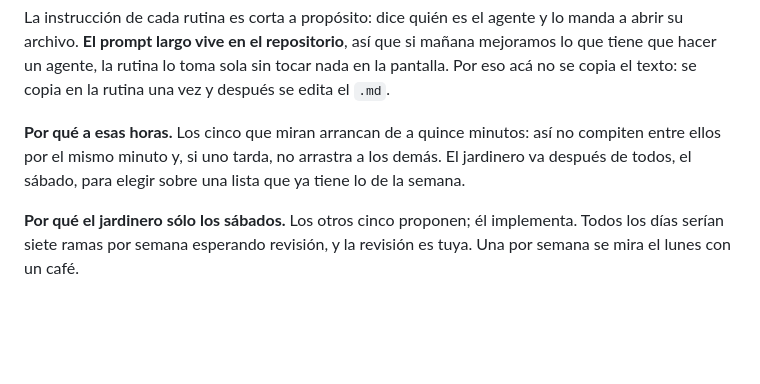
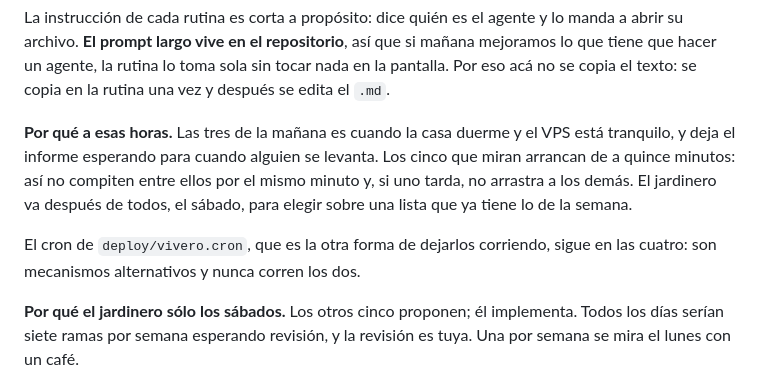
Before and after one commit to ifbotech/root-lab, a Markdown page: agentes/RUTINAS.md, the part around one of its changes. Drawn GitHub-style; blank space fills up the shorter version.

```diff
--- a/agentes/RUTINAS.md
+++ b/agentes/RUTINAS.md
@@ -125,10 +125,15 @@ que si mañana mejoramos lo que tiene que hacer un agente, la rutina lo toma
 sola sin tocar nada en la pantalla. Por eso acá no se copia el texto: se copia
 en la rutina una vez y después se edita el `.md`.
 
-**Por qué a esas horas.** Los cinco que miran arrancan de a quince minutos:
-así no compiten entre ellos por el mismo minuto y, si uno tarda, no arrastra a
-los demás. El jardinero va después de todos, el sábado, para elegir sobre una
-lista que ya tiene lo de la semana.
+**Por qué a esas horas.** Las tres de la mañana es cuando la casa duerme y el
+VPS está tranquilo, y deja el informe esperando para cuando alguien se
+levanta. Los cinco que miran arrancan de a quince minutos: así no compiten
+entre ellos por el mismo minuto y, si uno tarda, no arrastra a los demás. El
+jardinero va después de todos, el sábado, para elegir sobre una lista que ya
+tiene lo de la semana.
+
+El cron de `deploy/vivero.cron`, que es la otra forma de dejarlos corriendo,
+sigue en las cuatro: son mecanismos alternativos y nunca corren los dos.
 
 **Por qué el jardinero sólo los sábados.** Los otros cinco proponen; él
 implementa. Todos los días serían siete ramas por semana esperando revisión, y
```
Also changed, not shown: other parts of agentes/RUTINAS.md (+6 -6 lines).
